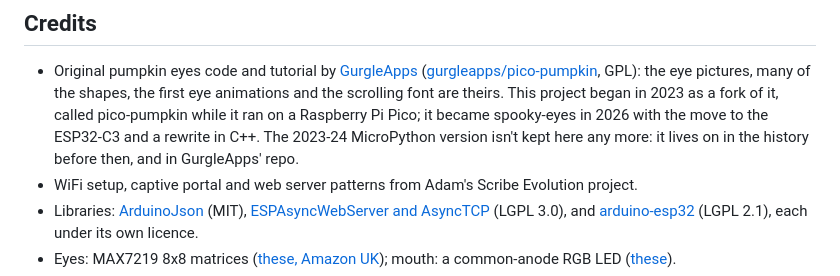
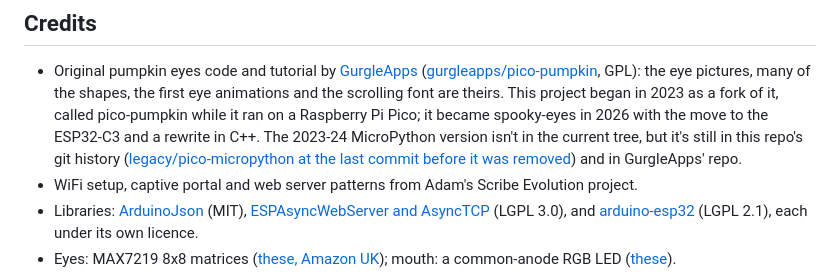
Before and after one commit to Pharkie/spooky-eyes, a Markdown page: README.md, the part around the change. GitHub-like rendering.

Commit message:
README: link the MicroPython version's place in the git history
Co-Authored-By: Claude Fable 5.1 <noreply@anthropic.com>

```diff
--- a/README.md
+++ b/README.md
@@ -285,8 +285,10 @@ use it at your own risk.
   ([gurgleapps/pico-pumpkin](https://github.com/gurgleapps/pico-pumpkin), GPL): the eye pictures, many of
   the shapes, the first eye animations and the scrolling font are theirs. This project began in 2023 as a
   fork of it, called pico-pumpkin while it ran on a Raspberry Pi Pico; it became spooky-eyes in 2026 with
-  the move to the ESP32-C3 and a rewrite in C++. The 2023-24 MicroPython version isn't kept here any more: it
-  lives on in the history before then, and in GurgleApps' repo.
+  the move to the ESP32-C3 and a rewrite in C++. The 2023-24 MicroPython version isn't in the current tree,
+  but it's still in this repo's git history
+  ([legacy/pico-micropython at the last commit before it was removed](https://github.com/Pharkie/spooky-eyes/tree/876fc9d/legacy/pico-micropython))
+  and in GurgleApps' repo.
 - WiFi setup, captive portal and web server patterns from Adam's Scribe Evolution project.
 - Libraries: [ArduinoJson](https://arduinojson.org/) (MIT),
   [ESPAsyncWebServer and AsyncTCP](https://github.com/esphome/ESPAsyncWebServer) (LGPL 3.0), and
```
